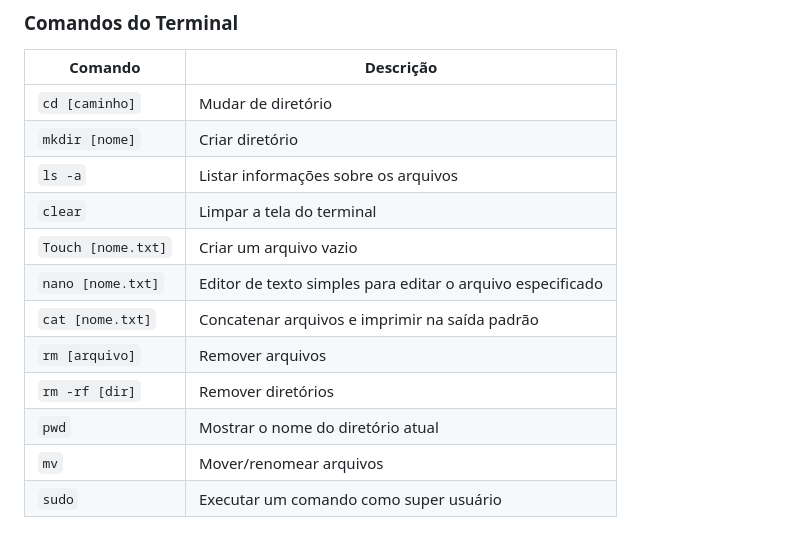
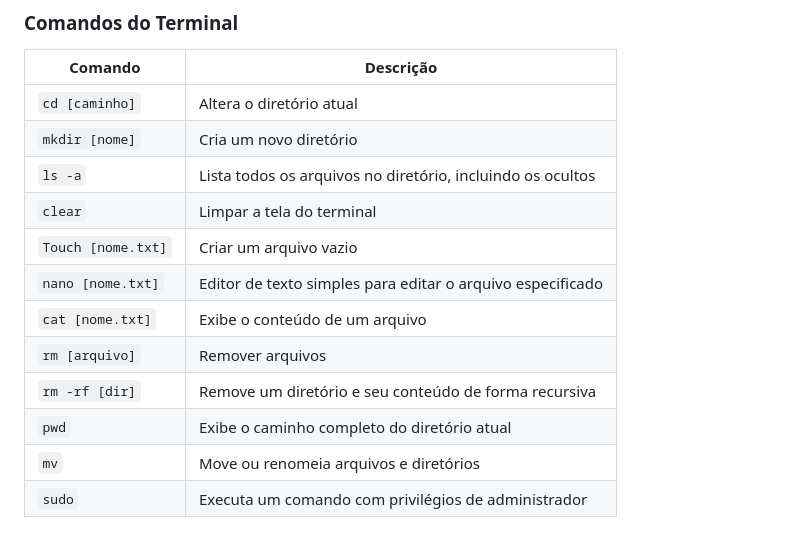
Before and after one commit to MichaelVieira021/Residencia.Serratec, a Markdown page: comandosGit/README.MD, the part around the change. Drawn GitHub-style.

Commit message:
Correções

```diff
--- a/comandosGit/README.MD
+++ b/comandosGit/README.MD
@@ -62,15 +62,15 @@
 
 | Comando | Descrição |
 | ------- | --------- |
-| `cd [caminho]` | Mudar de diretório |
-| `mkdir [nome]` | Criar diretório |
-| `ls -a` | Listar informações sobre os arquivos |
+| `cd [caminho]` | Altera o diretório atual |
+| `mkdir [nome]` | Cria um novo diretório |
+| `ls -a` | Lista todos os arquivos no diretório, incluindo os ocultos |
 | `clear` | Limpar a tela do terminal |
 | `Touch [nome.txt]` | Criar um arquivo vazio |
 | `nano [nome.txt]` | Editor de texto simples para editar o arquivo especificado |
-| `cat [nome.txt]` | Concatenar arquivos e imprimir na saída padrão |
+| `cat [nome.txt]` | Exibe o conteúdo de um arquivo |
 | `rm [arquivo]` | Remover arquivos |
-| `rm -rf [dir]` | Remover diretórios |
-| `pwd` | Mostrar o nome do diretório atual |
-| `mv` | Mover/renomear arquivos |
-| `sudo` | Executar um comando como super usuário |
+| `rm -rf [dir]` | Remove um diretório e seu conteúdo de forma recursiva |
+| `pwd` | Exibe o caminho completo do diretório atual |
+| `mv` | Move ou renomeia arquivos e diretórios |
+| `sudo` | Executa um comando com privilégios de administrador |
```
